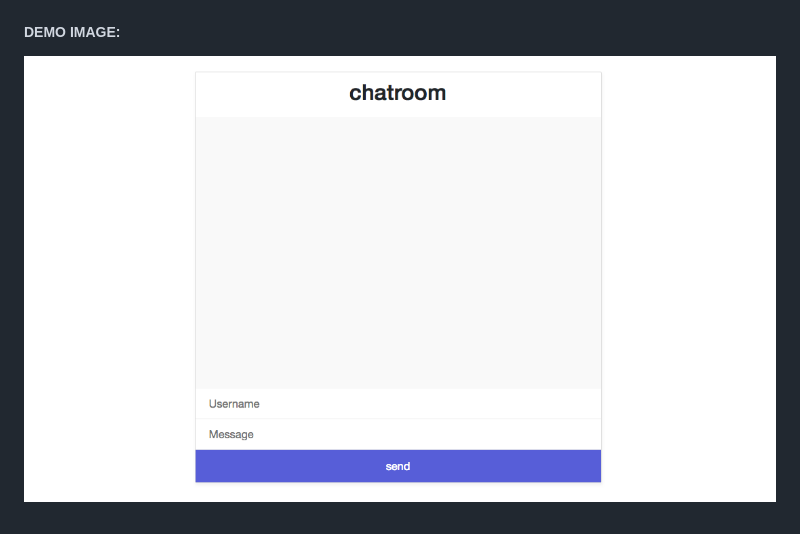
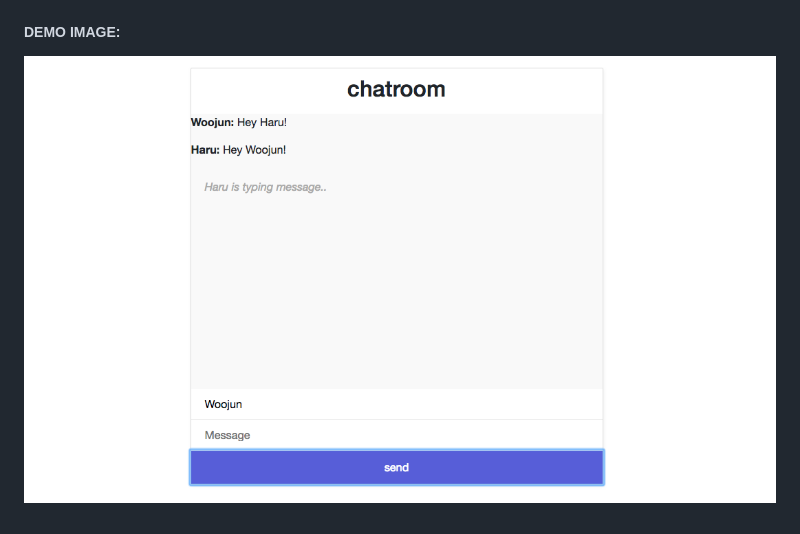
Before and after one commit to woojunchoi/WebSocket-Chatroom, a Markdown page: README.md, the part around the change. Drawn GitHub-style; pictures changed too: first.png (added), second.png (deleted).

Commit message:
readme fix final

```diff
--- a/README.md
+++ b/README.md
@@ -21,4 +21,4 @@
 
 
 ##### DEMO IMAGE:
-![alt text](/second.png "When in action")
+![alt text](/first.png "When in action")
```
